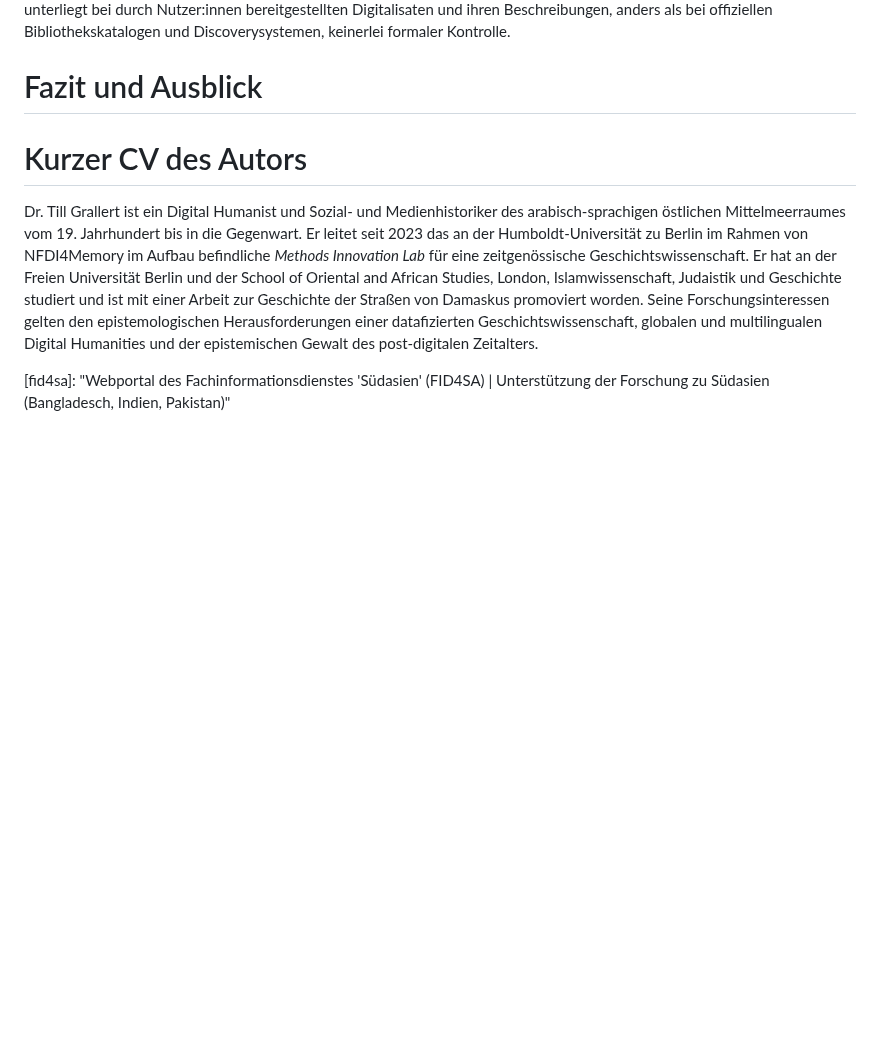
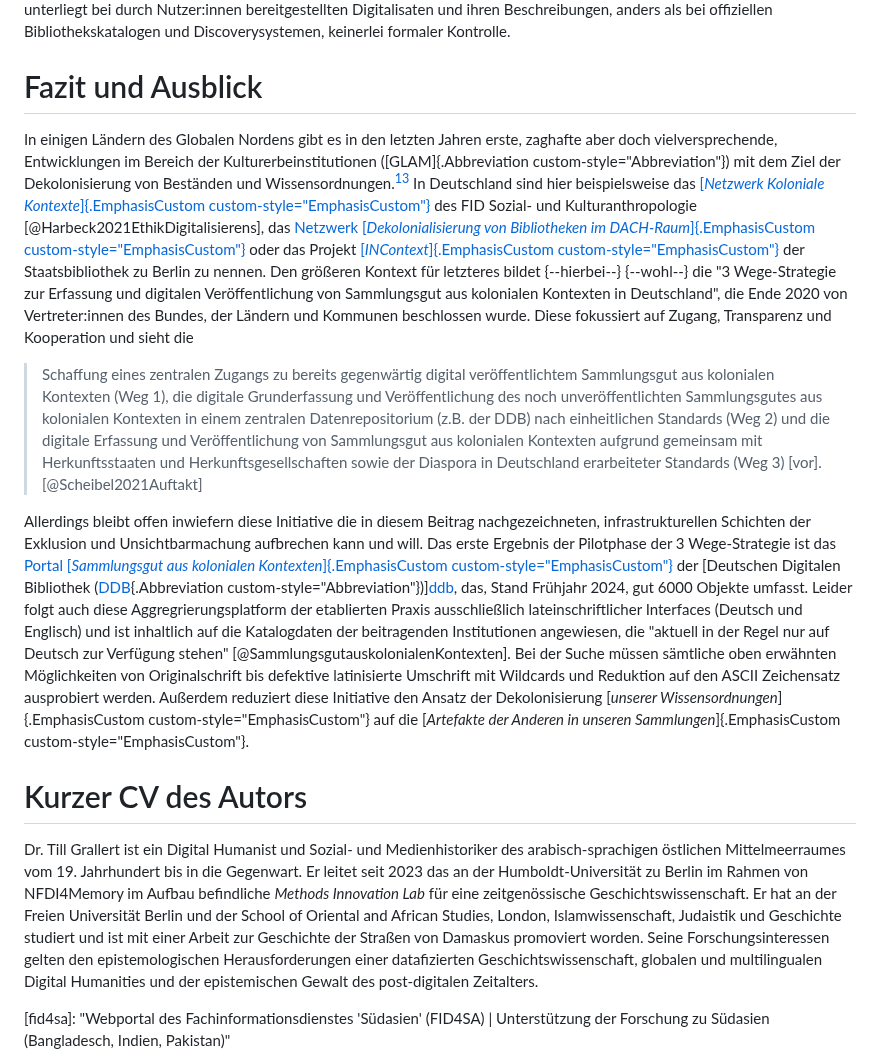
Before and after one commit to tillgrallert/p8fc0a1bd, a Markdown page: clio-globaler-süden.md, the part around one of its changes. GitHub-like rendering; blank space fills up the shorter version.

Commit message:
included missing conclusion in the Scrivener export

```diff
--- a/clio-globaler-süden.md
+++ b/clio-globaler-süden.md
@@ -266,6 +266,15 @@ Die Qualität der bibliographischen Metadaten in den Schattenbibliotheken ist te
 
 # Fazit und Ausblick
 
+In einigen Ländern des Globalen Nordens gibt es in den letzten Jahren erste, zaghafte aber doch vielversprechende, Entwicklungen im Bereich der Kulturerbeinstitutionen ([GLAM]{.Abbreviation custom-style="Abbreviation"}) mit dem Ziel der Dekolonisierung von Beständen und Wissensordnungen.[^cf8] In Deutschland sind hier beispielsweise das [[*Netzwerk Koloniale Kontexte*]{.EmphasisCustom custom-style="EmphasisCustom"}][evifa] des FID Sozial- und Kulturanthropologie [@Harbeck2021EthikDigitalisierens], das [Netzwerk [*Dekolonialisierung von Bibliotheken im DACH-Raum*]{.EmphasisCustom custom-style="EmphasisCustom"}][dekolbib] oder das Projekt [[*INContext*]{.EmphasisCustom custom-style="EmphasisCustom"}][incontext] der Staatsbibliothek zu Berlin zu nennen. Den größeren Kontext für letzteres bildet {--hierbei--} {--wohl--} die "3 Wege-Strategie zur Erfassung und digitalen Veröffentlichung von Sammlungsgut aus kolonialen Kontexten in Deutschland", die Ende 2020 von Vertreter:innen des Bundes, der Ländern und Kommunen beschlossen wurde. Diese fokussiert auf Zugang, Transparenz und Kooperation und sieht die
+
+> Schaffung eines zentralen Zugangs zu bereits gegenwärtig digital veröffentlichtem Sammlungsgut aus kolonialen Kontexten (Weg 1), die digitale Grunderfassung und Veröffentlichung des noch unveröffentlichten Sammlungsgutes aus kolonialen Kontexten in einem zentralen Datenrepositorium (z.B. der DDB) nach einheitlichen Standards (Weg 2) und die digitale Erfassung und Veröffentlichung von Sammlungsgut aus kolonialen Kontexten aufgrund gemeinsam mit Herkunftsstaaten und Herkunftsgesellschaften sowie der Diaspora in Deutschland erarbeiteter Standards (Weg 3) [vor]. [@Scheibel2021Auftakt]
+
+Allerdings bleibt offen inwiefern diese Initiative die in diesem Beitrag nachgezeichneten, infrastrukturellen Schichten der Exklusion und Unsichtbarmachung aufbrechen kann und will. Das erste Ergebnis der Pilotphase der 3 Wege-Strategie ist das [Portal [*Sammlungsgut aus kolonialen Kontexten*]{.EmphasisCustom custom-style="EmphasisCustom"}][ddb_colcontext] der [Deutschen Digitalen Bibliothek ([DDB]{.Abbreviation custom-style="Abbreviation"})][ddb], das, Stand Frühjahr 2024, gut 6000 Objekte umfasst. Leider folgt auch diese Aggregrierungsplatform der etablierten Praxis ausschließlich lateinschriftlicher Interfaces (Deutsch und Englisch) und ist inhaltlich auf die Katalogdaten der beitragenden Institutionen angewiesen, die "aktuell in der Regel nur auf Deutsch zur Verfügung stehen" [@SammlungsgutauskolonialenKontexten]. Bei der Suche müssen sämtliche oben erwähnten Möglichkeiten von Originalschrift bis defektive latinisierte Umschrift mit Wildcards und Reduktion auf den ASCII Zeichensatz ausprobiert werden.
+Außerdem reduziert diese Initiative den Ansatz der Dekolonisierung [*unserer Wissensordnungen*]{.EmphasisCustom custom-style="EmphasisCustom"} auf die [*Artefakte der Anderen in unseren Sammlungen*]{.EmphasisCustom custom-style="EmphasisCustom"}.
+
+
+
 # Kurzer CV des Autors
 
 Dr. Till Grallert ist ein Digital Humanist und Sozial- und Medienhistoriker des arabisch-sprachigen östlichen Mittelmeerraumes vom 19. Jahrhundert bis in die Gegenwart. Er leitet seit 2023 das an der Humboldt-Universität zu Berlin im Rahmen von NFDI4Memory im Aufbau befindliche *Methods Innovation Lab* für eine zeitgenössische Geschichtswissenschaft. Er hat an der Freien Universität Berlin und der School of Oriental and African Studies, London, Islamwissenschaft, Judaistik und Geschichte studiert und ist mit einer Arbeit zur Geschichte der Straßen von Damaskus promoviert worden. Seine Forschungsinteressen gelten den epistemologischen Herausforderungen einer datafizierten Geschichtswissenschaft, globalen und multilingualen Digital Humanities und der epistemischen Gewalt des post-digitalen Zeitalters.
```
Also changed, not shown: other parts of clio-globaler-süden.md (+2 -0 lines).
